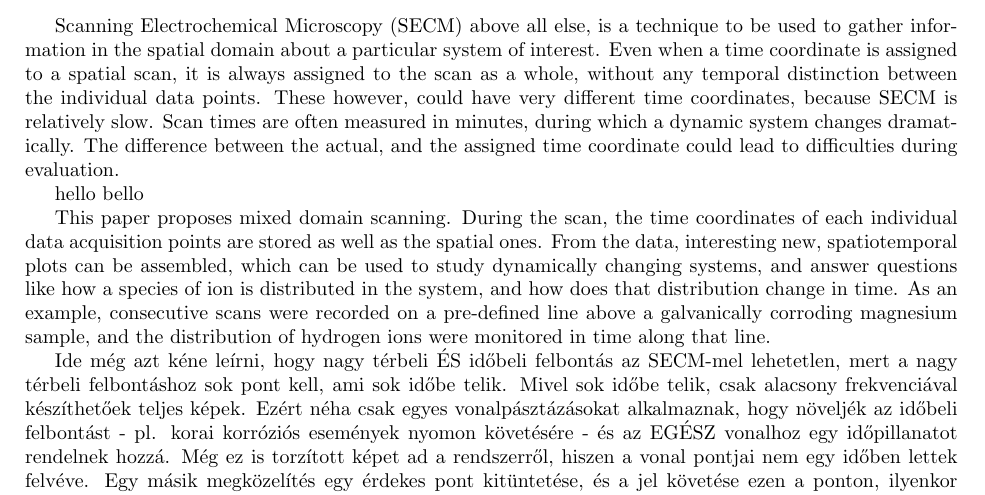
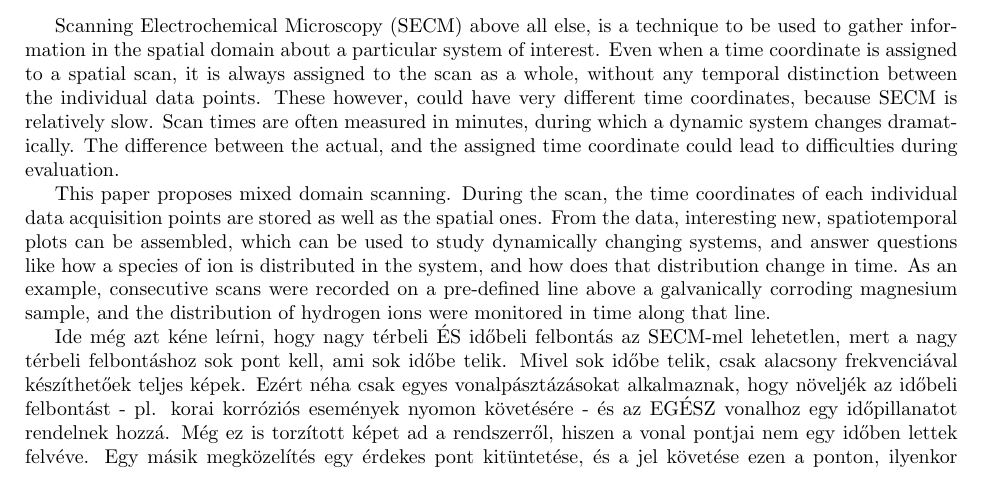
Before and after one commit to andras-kiss/spatiotemporal, a LaTeX paper (spatiotemporal.tex): part of page 1 of 3, cut so that both start at the same text. Compiled offline with pdfLaTeX; TikZ figures are drawn from their code, not taken from saved files.

Commit message:
Update spatiotemporal.tex

```diff
--- a/spatiotemporal.tex
+++ b/spatiotemporal.tex
@@ -33,13 +33,23 @@
 
 \begin{abstract}
 
-Scanning Electrochemical Microscopy (SECM) above all else, is a technique to be used to gather information in the spatial domain about a particular system of interest. Even when a time coordinate is assigned to a spatial scan, it is always assigned to the scan as a whole, without any temporal distinction between the individual data points. These however, could have very different time coordinates, because SECM is relatively slow. Scan times are often measured in minutes, during which a dynamic system changes dramatically. The difference between the actual, and the assigned time coordinate could lead to difficulties during evaluation.
+Scanning Electrochemical Microscopy (SECM) above all else, is a technique to be used to gather information in the spatial domain about a particular system of interest.
+Even when a time coordinate is assigned to a spatial scan, it is always assigned to the scan as a whole, without any temporal distinction between the individual data points.
+These however, could have very different time coordinates, because SECM is relatively slow.
+Scan times are often measured in minutes, during which a dynamic system changes dramatically.
+The difference between the actual, and the assigned time coordinate could lead to difficulties during evaluation.
 
- hello bello
+This paper proposes mixed domain scanning.
+During the scan, the time coordinates of each individual data acquisition points are stored as well as the spatial ones.
+From the data, interesting new, spatiotemporal plots can be assembled, which can be used to study dynamically changing systems, and answer questions like how a species of ion is distributed in the system, and how does that distribution change in time.
+As an example, consecutive scans were recorded on a pre-defined line above a galvanically corroding magnesium sample, and the distribution of hydrogen ions were monitored in time along that line.
 
-This paper proposes mixed domain scanning. During the scan, the time coordinates of each individual data acquisition points are stored as well as the spatial ones. From the data, interesting new, spatiotemporal plots can be assembled, which can be used to study dynamically changing systems, and answer questions like how a species of ion is distributed in the system, and how does that distribution change in time. As an example, consecutive scans were recorded on a pre-defined line above a galvanically corroding magnesium sample, and the distribution of hydrogen ions were monitored in time along that line.
+Ide még azt kéne leírni, hogy nagy térbeli ÉS időbeli felbontás az SECM-mel lehetetlen, mert a nagy térbeli felbontáshoz sok pont kell, ami sok időbe telik.
+Mivel sok időbe telik, csak alacsony frekvenciával készíthetőek teljes képek.
+Ezért néha csak egyes vonalpásztázásokat alkalmaznak, hogy növeljék az időbeli felbontást - pl. korai korróziós események nyomon követésére - és az EGÉSZ vonalhoz egy időpillanatot rendelnek hozzá.
+Még ez is torzított képet ad a rendszerről, hiszen a vonal pontjai nem egy időben lettek felvéve.
+Egy másik megközelítés egy érdekes pont kitüntetése, és a jel követése ezen a ponton, ilyenkor természetesen abszolút nincs térbeli felbontás.
 
-Ide még azt kéne leírni, hogy nagy térbeli ÉS időbeli felbontás az SECM-mel lehetetlen, mert a nagy térbeli felbontáshoz sok pont kell, ami sok időbe telik. Mivel sok időbe telik, csak alacsony frekvenciával készíthetőek teljes képek. Ezért néha csak egyes vonalpásztázásokat alkalmaznak, hogy növeljék az időbeli felbontást - pl. korai korróziós események nyomon követésére - és az EGÉSZ vonalhoz egy időpillanatot rendelnek hozzá. Még ez is torzított képet ad a rendszerről, hiszen a vonal pontjai nem egy időben lettek felvéve. Egy másik megközelítés egy érdekes pont kitüntetése, és a jel követése ezen a ponton, ilyenkor természetesen abszolút nincs térbeli felbontás.
 \end{abstract}
 \begin{keyword}
 	scanning electrochemical microscopy \sep potentiometry \sep spatiotemporal \sep mixed domain scanning
```
Also changed, not shown: spatiotemporal.tex (2 more changed lines).
